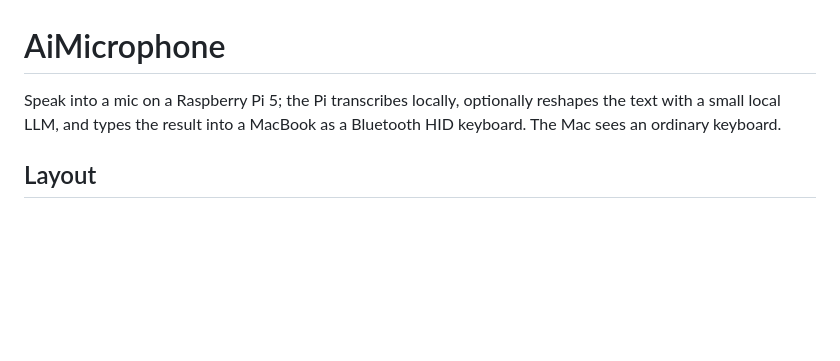
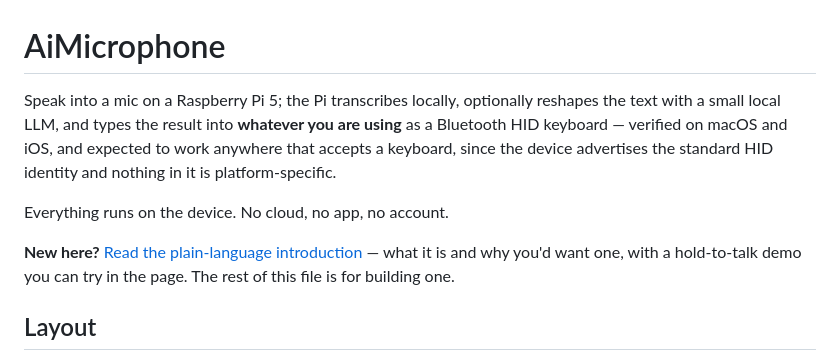
Before and after one commit to tanishk97/voicekb, a Markdown page: README.md, the part around the change. GitHub-like rendering; blank space fills up the shorter version.

Commit message:
Stop describing this as Mac-only; it is verified on iOS too
The README opened with 'types the result into a MacBook', which understates what
was actually built and tested. The HID layer carries no platform-specific code:
it advertises Class of Device 0x002540 and SDP UUID 0x1124, the standard
keyboard identity every platform looks for. Verified on macOS and iOS.

Also links a plain-language introduction for people deciding whether they want
one, rather than people building one. The README is the latter and was the only
thing that existed.

```diff
--- a/README.md
+++ b/README.md
@@ -1,8 +1,16 @@
 # AiMicrophone
 
 Speak into a mic on a Raspberry Pi 5; the Pi transcribes locally, optionally
-reshapes the text with a small local LLM, and types the result into a MacBook as
-a Bluetooth HID keyboard. The Mac sees an ordinary keyboard.
+reshapes the text with a small local LLM, and types the result into **whatever
+you are using** as a Bluetooth HID keyboard — verified on macOS and iOS, and
+expected to work anywhere that accepts a keyboard, since the device advertises
+the standard HID identity and nothing in it is platform-specific.
+
+Everything runs on the device. No cloud, no app, no account.
+
+**New here?** [Read the plain-language introduction](https://claude.ai/code/artifact/31888657-2e4e-432a-b7ea-be653d08de08)
+— what it is and why you'd want one, with a hold-to-talk demo you can try in the
+page. The rest of this file is for building one.
 
 ## Layout
 
```
